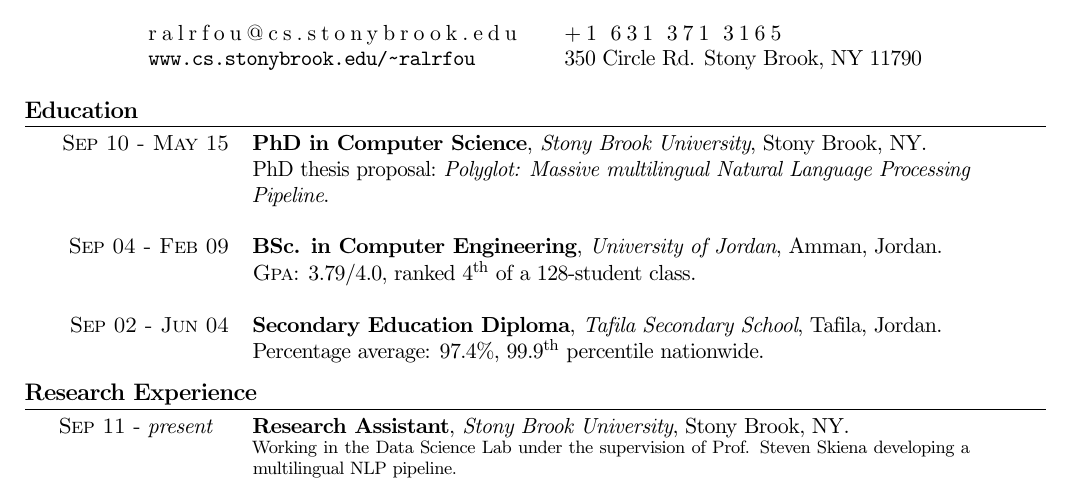
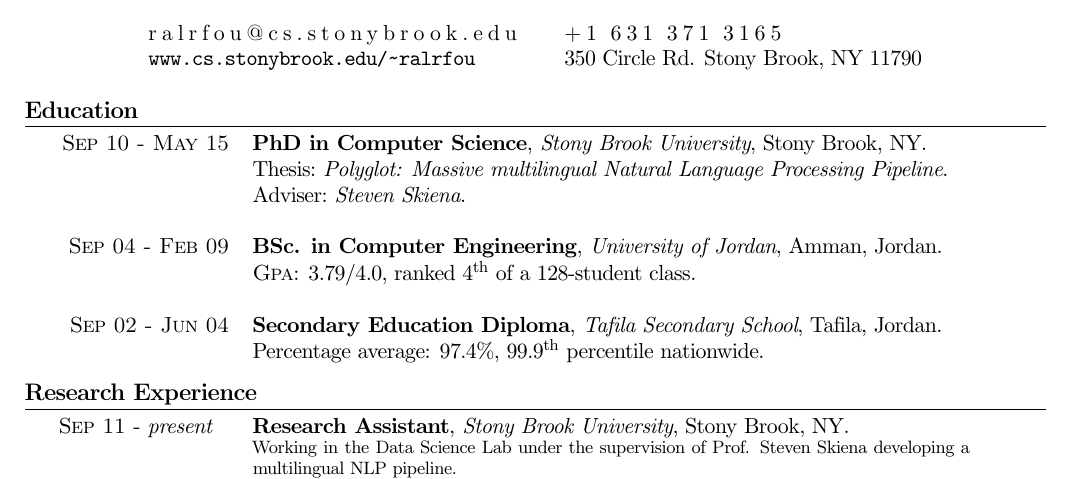
Before and after one commit to aboSamoor/resume, a LaTeX CV (resume.tex): part of page 1 of 2, cut so that both start at the same text. Compiled offline with pdfLaTeX; an older LaTeX class or package is replaced by its successor.

Commit message:
add adviser

```diff
--- a/resume.tex
+++ b/resume.tex
@@ -148,7 +148,8 @@
 \begin{tabular}{p{\twidtha}p{\twidthb}}
  \raggedleft{\textsc{Sep 10 - May 15}} & \textbf{PhD in Computer Science},
 \emph{Stony Brook University}, Stony Brook, NY. \\
-& \normalsize PhD thesis proposal: \textit{Polyglot: Massive multilingual Natural Language Processing Pipeline}. \\
+& \normalsize Thesis: \textit{Polyglot: Massive multilingual Natural Language Processing Pipeline}. \\
+& \normalsize Adviser: \textit{Steven Skiena}. \\
  \multicolumn{2}{c}{}\ %this clears the space between two jobs
 \\
  \raggedleft{\textsc{Sep 04 - Feb 09}} & \textbf{BSc. in Computer Engineering},
```
